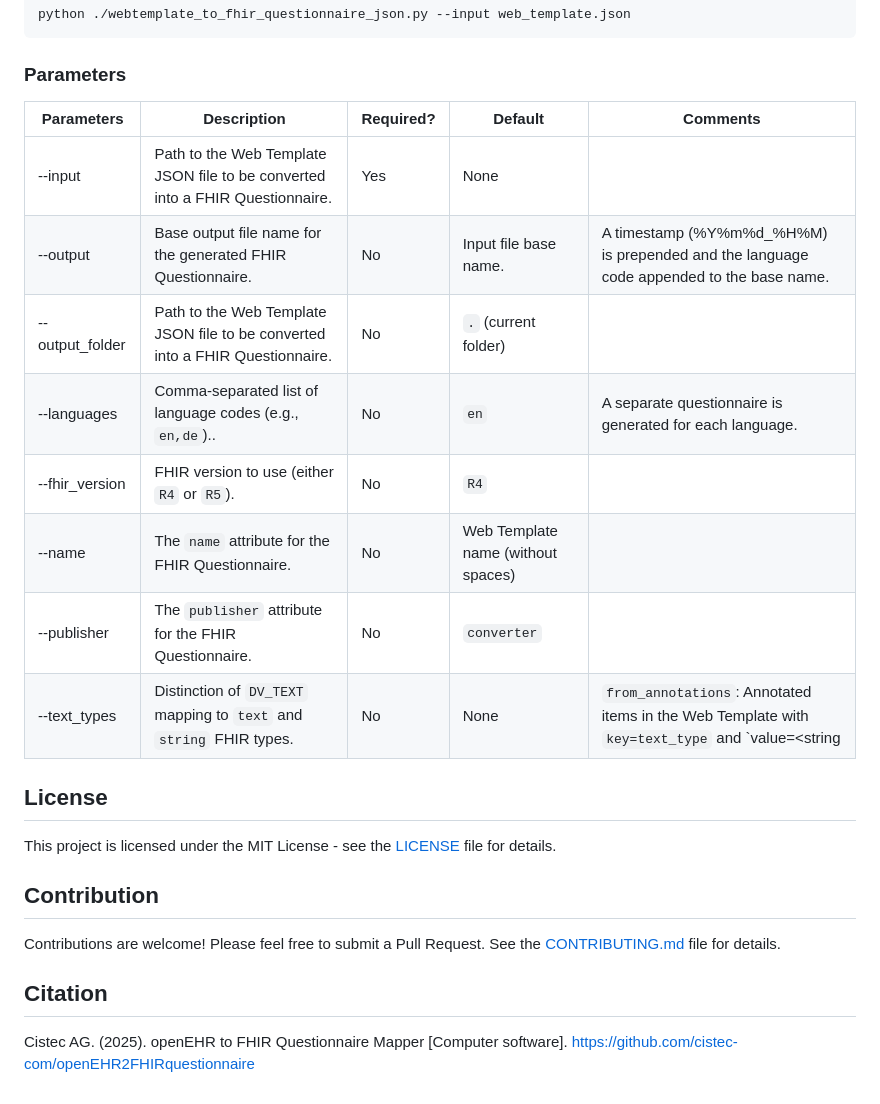
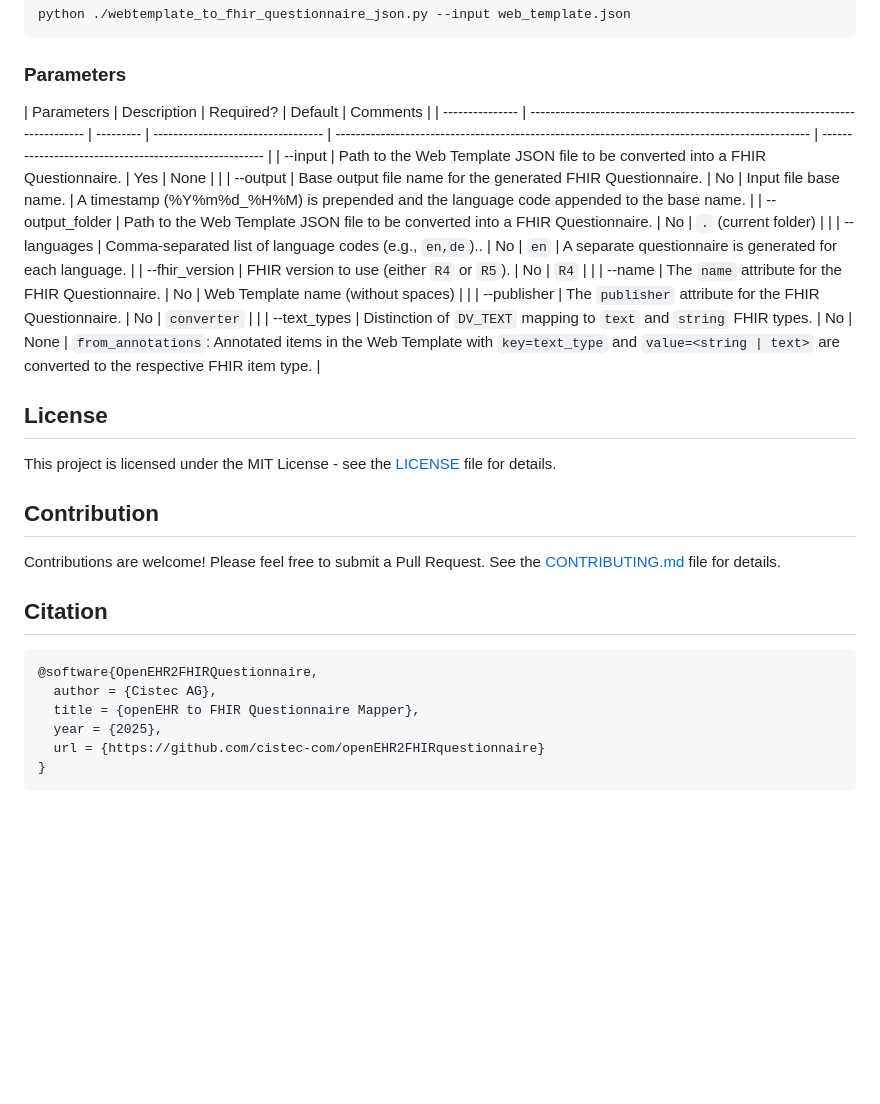
Before and after one commit to cistec-com/openEHR2FHIRquestionnaire, a Markdown page: README.md, the part around one of its changes. Drawn GitHub-style; blank space fills up the shorter version.

Commit message:
docs(readme): update citation format to BibTeX

````diff
--- a/README.md
+++ b/README.md
@@ -51,16 +52,16 @@ python ./webtemplate_to_fhir_questionnaire_json.py --input web_template.json
 
 ### Parameters
 
-| Parameters | Description | Required? | Default | Comments |
-| --- | --- | --- | --- | --- |
-| --input | Path to the Web Template JSON file to be converted into a FHIR Questionnaire. | Yes | None |  |
-| --output | Base output file name for the generated FHIR Questionnaire. | No | Input file base name. | A timestamp (%Y%m%d_%H%M) is prepended and the language code appended to the base name. |
-| --output_folder | Path to the Web Template JSON file to be converted into a FHIR Questionnaire. | No | `.` (current folder) |  |
-| --languages | Comma-separated list of language codes (e.g., `en,de`).. | No | `en` | A separate questionnaire is generated for each language. |
-| --fhir_version | FHIR version to use (either `R4` or `R5`). | No | `R4` |  |
-| --name | The `name` attribute for the FHIR Questionnaire. | No | Web Template name (without spaces) |  |
-| --publisher | The `publisher` attribute for the FHIR Questionnaire. | No | `converter` |  |
-| --text_types | Distinction of `DV_TEXT` mapping to `text` and `string` FHIR types. | No | None | `from_annotations`: Annotated items in the Web Template with `key=text_type` and `value=<string|text>` are converted to the respective FHIR item type. |
+| Parameters      | Description                                                                   | Required? | Default                            | Comments                                                                                        |
+| --------------- | ----------------------------------------------------------------------------- | --------- | ---------------------------------- | ----------------------------------------------------------------------------------------------- | ------------------------------------------------------ |
+| --input         | Path to the Web Template JSON file to be converted into a FHIR Questionnaire. | Yes       | None                               |                                                                                                 |
+| --output        | Base output file name for the generated FHIR Questionnaire.                   | No        | Input file base name.              | A timestamp (%Y%m%d\_%H%M) is prepended and the language code appended to the base name.        |
+| --output_folder | Path to the Web Template JSON file to be converted into a FHIR Questionnaire. | No        | `.` (current folder)               |                                                                                                 |
+| --languages     | Comma-separated list of language codes (e.g., `en,de`)..                      | No        | `en`                               | A separate questionnaire is generated for each language.                                        |
+| --fhir_version  | FHIR version to use (either `R4` or `R5`).                                    | No        | `R4`                               |                                                                                                 |
+| --name          | The `name` attribute for the FHIR Questionnaire.                              | No        | Web Template name (without spaces) |                                                                                                 |
+| --publisher     | The `publisher` attribute for the FHIR Questionnaire.                         | No        | `converter`                        |                                                                                                 |
+| --text_types    | Distinction of `DV_TEXT` mapping to `text` and `string` FHIR types.           | No        | None                               | `from_annotations`: Annotated items in the Web Template with `key=text_type` and `value=<string | text>` are converted to the respective FHIR item type. |
 
 ## License
 
@@ -71,5 +72,12 @@ This project is licensed under the MIT License - see the [LICENSE](LICENSE) file
 Contributions are welcome! Please feel free to submit a Pull Request. See the [CONTRIBUTING.md](CONTRIBUTING.md) file for details.
 
 ## Citation
-Cistec AG. (2025). openEHR to FHIR Questionnaire Mapper [Computer software].
-https://github.com/cistec-com/openEHR2FHIRquestionnaire
+
+```bibtex
+@software{OpenEHR2FHIRQuestionnaire,
+  author = {Cistec AG},
+  title = {openEHR to FHIR Questionnaire Mapper},
+  year = {2025},
+  url = {https://github.com/cistec-com/openEHR2FHIRquestionnaire}
+}
+```
````
Also changed, not shown: other parts of README.md (+1 -0 lines).
